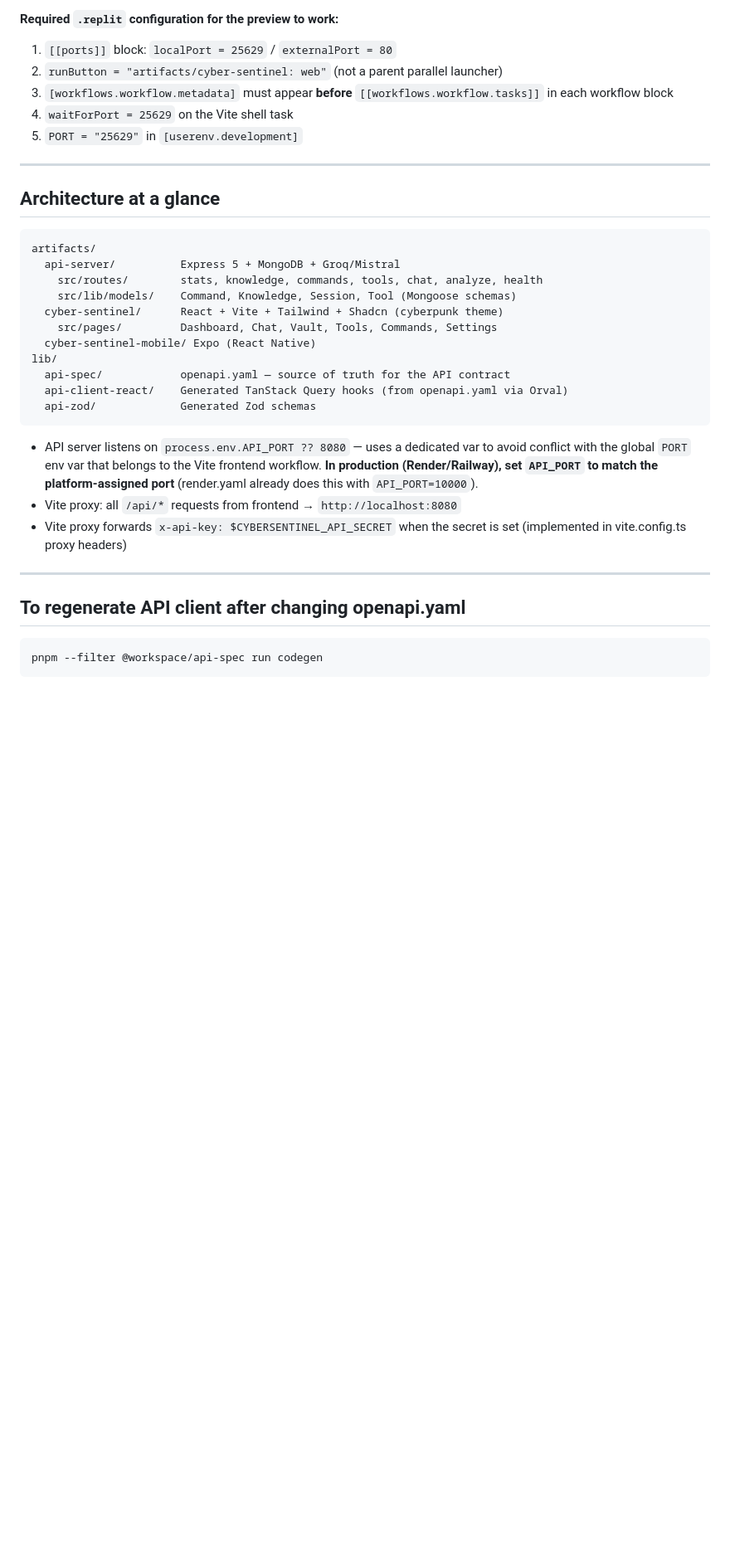
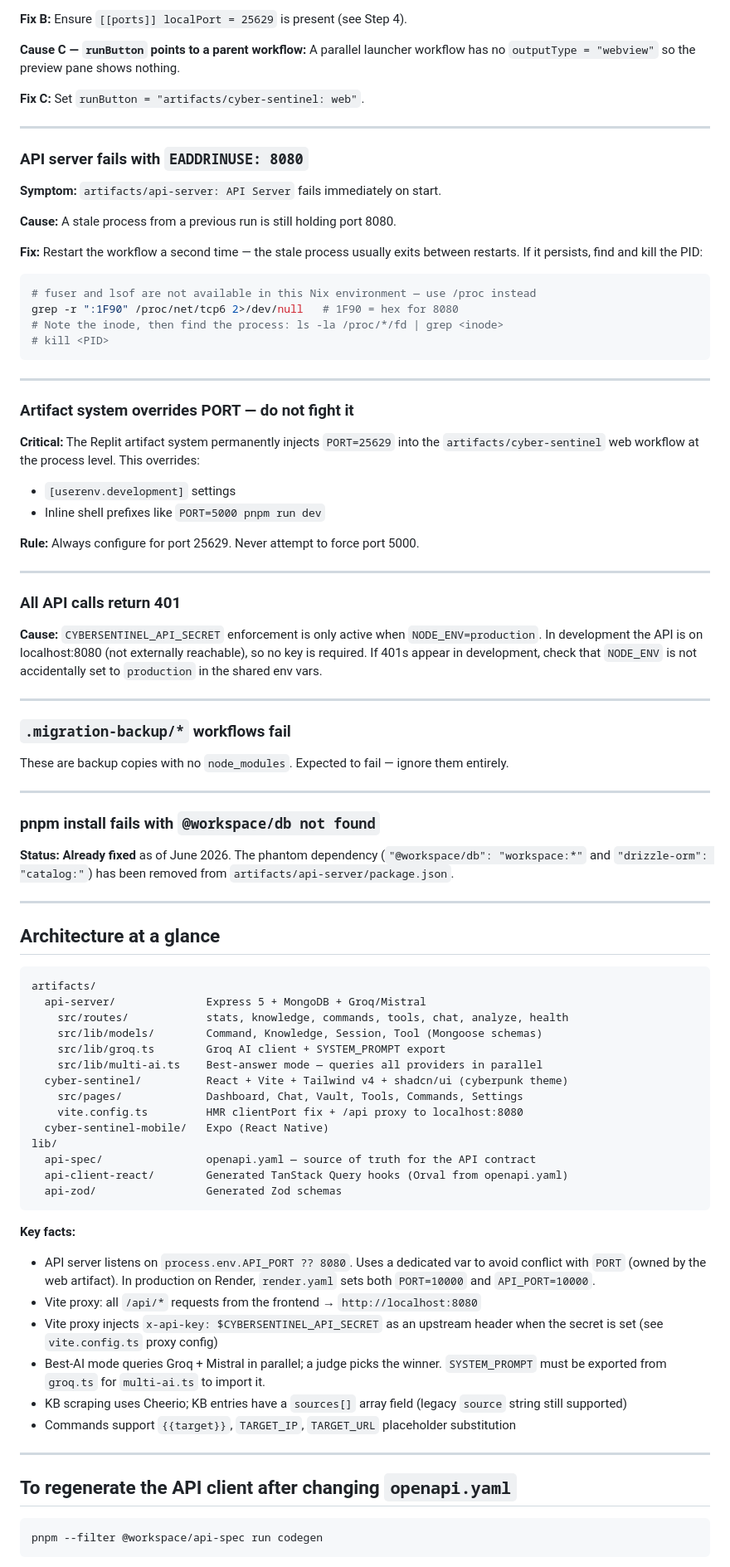
Before and after one commit to Majenayu/Cyber-Sentinel, a Markdown page: .agents/ONBOARDING.md, the part around one of its changes. Shown at 83% size. Rendered like a GitHub page; blank space fills up the shorter version.

Commit message:
Update onboarding documentation with expanded guidance and examples
Replit-Commit-Author: Agent

````diff
--- a/.agents/ONBOARDING.md
+++ b/.agents/ONBOARDING.md
@@ -115,10 +175,54 @@ Do not remove this. The `REPL_ID` guard means it only applies behind the Replit
 
-**Required `.replit` configuration for the preview to work:**
-1. `[[ports]]` block: `localPort = 25629` / `externalPort = 80`
-2. `runButton = "artifacts/cyber-sentinel: web"` (not a parent parallel launcher)
-3. `[workflows.workflow.metadata]` must appear **before** `[[workflows.workflow.tasks]]` in each workflow block
-4. `waitForPort = 25629` on the Vite shell task
-5. `PORT = "25629"` in `[userenv.development]`
+**Fix B:** Ensure `[[ports]] localPort = 25629` is present (see Step 4).
+
+**Cause C — `runButton` points to a parent workflow:** A parallel launcher workflow has no `outputType = "webview"` so the preview pane shows nothing.
+
+**Fix C:** Set `runButton = "artifacts/cyber-sentinel: web"`.
+
+---
+
+### API server fails with `EADDRINUSE: 8080`
+
+**Symptom:** `artifacts/api-server: API Server` fails immediately on start.
+
+**Cause:** A stale process from a previous run is still holding port 8080.
+
+**Fix:** Restart the workflow a second time — the stale process usually exits between restarts. If it persists, find and kill the PID:
+
+```bash
+# fuser and lsof are not available in this Nix environment — use /proc instead
+grep -r ":1F90" /proc/net/tcp6 2>/dev/null   # 1F90 = hex for 8080
+# Note the inode, then find the process: ls -la /proc/*/fd | grep <inode>
+# kill <PID>
+```
+
+---
+
+### Artifact system overrides PORT — do not fight it
+
+**Critical:** The Replit artifact system permanently injects `PORT=25629` into the `artifacts/cyber-sentinel` web workflow at the process level. This overrides:
+- `[userenv.development]` settings
+- Inline shell prefixes like `PORT=5000 pnpm run dev`
+
+**Rule:** Always configure for port 25629. Never attempt to force port 5000.
+
+---
+
+### All API calls return 401
+
+**Cause:** `CYBERSENTINEL_API_SECRET` enforcement is only active when `NODE_ENV=production`. In development the API is on localhost:8080 (not externally reachable), so no key is required. If 401s appear in development, check that `NODE_ENV` is not accidentally set to `production` in the shared env vars.
+
+---
+
+### `.migration-backup/*` workflows fail
+
+These are backup copies with no `node_modules`. Expected to fail — ignore them entirely.
+
+---
+
+### pnpm install fails with `@workspace/db not found`
+
+**Status: Already fixed** as of June 2026. The phantom dependency (`"@workspace/db": "workspace:*"` and `"drizzle-orm": "catalog:"`) has been removed from `artifacts/api-server/package.json`.
 
 ---
 
@@ -126,25 +230,32 @@ Do not remove this. The `REPL_ID` guard means it only applies behind the Replit
 
 ```
 artifacts/
-  api-server/          Express 5 + MongoDB + Groq/Mistral
-    src/routes/        stats, knowledge, commands, tools, chat, analyze, health
-    src/lib/models/    Command, Knowledge, Session, Tool (Mongoose schemas)
-  cyber-sentinel/      React + Vite + Tailwind + Shadcn (cyberpunk theme)
-    src/pages/         Dashboard, Chat, Vault, Tools, Commands, Settings
-  cyber-sentinel-mobile/ Expo (React Native)
+  api-server/              Express 5 + MongoDB + Groq/Mistral
+    src/routes/            stats, knowledge, commands, tools, chat, analyze, health
+    src/lib/models/        Command, Knowledge, Session, Tool (Mongoose schemas)
+    src/lib/groq.ts        Groq AI client + SYSTEM_PROMPT export
+    src/lib/multi-ai.ts    Best-answer mode — queries all providers in parallel
+  cyber-sentinel/          React + Vite + Tailwind v4 + shadcn/ui (cyberpunk theme)
+    src/pages/             Dashboard, Chat, Vault, Tools, Commands, Settings
+    vite.config.ts         HMR clientPort fix + /api proxy to localhost:8080
+  cyber-sentinel-mobile/   Expo (React Native)
 lib/
-  api-spec/            openapi.yaml — source of truth for the API contract
-  api-client-react/    Generated TanStack Query hooks (from openapi.yaml via Orval)
-  api-zod/             Generated Zod schemas
+  api-spec/                openapi.yaml — source of truth for the API contract
+  api-client-react/        Generated TanStack Query hooks (Orval from openapi.yaml)
+  api-zod/                 Generated Zod schemas
 ```
 
-- API server listens on `process.env.API_PORT ?? 8080` — uses a dedicated var to avoid conflict with the global `PORT` env var that belongs to the Vite frontend workflow. **In production (Render/Railway), set `API_PORT` to match the platform-assigned port** (render.yaml already does this with `API_PORT=10000`).
-- Vite proxy: all `/api/*` requests from frontend → `http://localhost:8080`
-- Vite proxy forwards `x-api-key: $CYBERSENTINEL_API_SECRET` when the secret is set (implemented in vite.config.ts proxy headers)
+**Key facts:**
+- API server listens on `process.env.API_PORT ?? 8080`. Uses a dedicated var to avoid conflict with `PORT` (owned by the web artifact). In production on Render, `render.yaml` sets both `PORT=10000` and `API_PORT=10000`.
+- Vite proxy: all `/api/*` requests from the frontend → `http://localhost:8080`
+- Vite proxy injects `x-api-key: $CYBERSENTINEL_API_SECRET` as an upstream header when the secret is set (see `vite.config.ts` proxy config)
+- Best-AI mode queries Groq + Mistral in parallel; a judge picks the winner. `SYSTEM_PROMPT` must be exported from `groq.ts` for `multi-ai.ts` to import it.
+- KB scraping uses Cheerio; KB entries have a `sources[]` array field (legacy `source` string still supported)
+- Commands support `{{target}}`, `TARGET_IP`, `TARGET_URL` placeholder substitution
 
 ---
 
-## To regenerate API client after changing openapi.yaml
+## To regenerate the API client after changing `openapi.yaml`
 
 ```bash
 pnpm --filter @workspace/api-spec run codegen
````
Also changed, not shown: other parts of .agents/ONBOARDING.md (+122 -62 lines).
